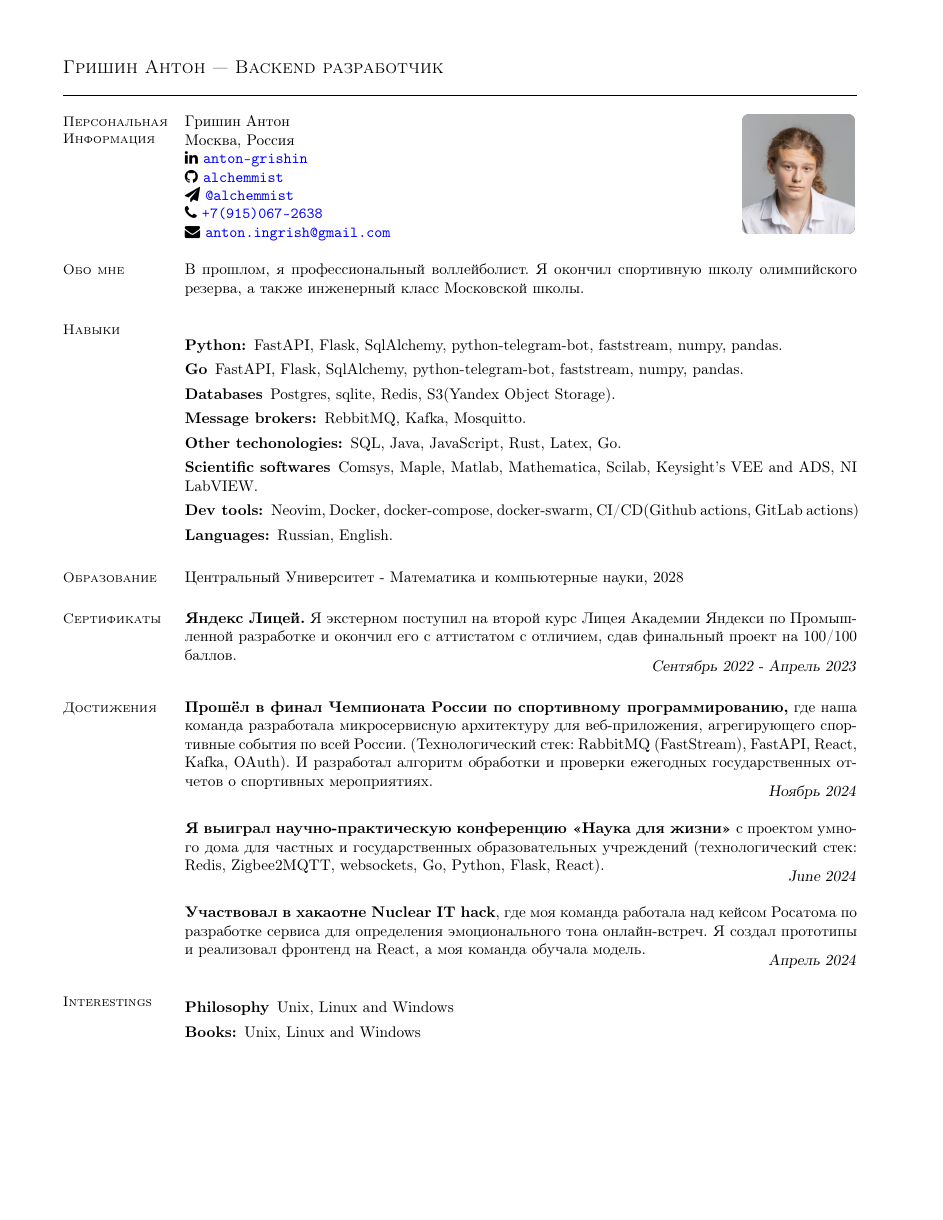
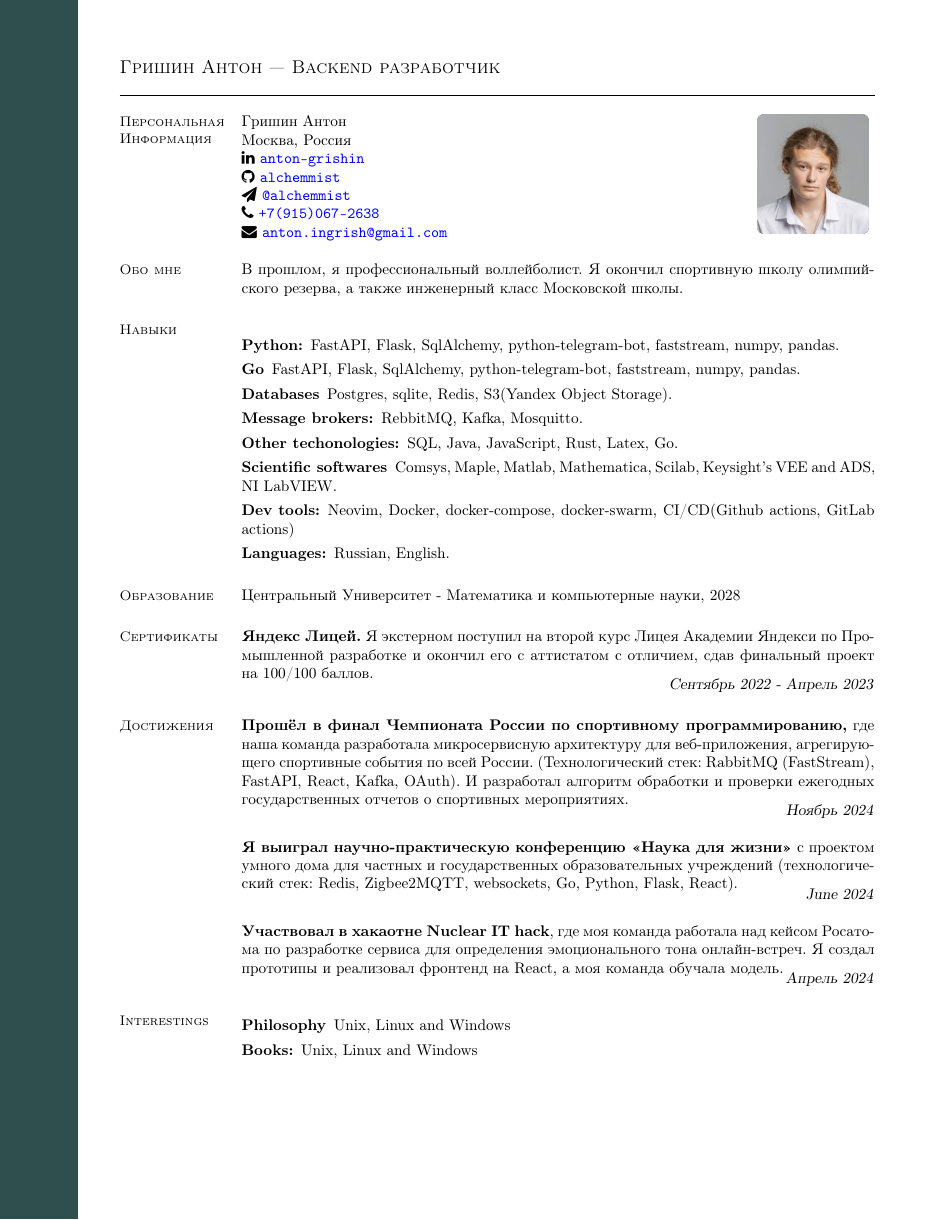
Before and after one commit to alchemmist/CV, a LaTeX CV (russian.tex, which reads resume.cls): page 1 of 2. Compiled offline with pdfLaTeX.

Commit message:
add color line

```diff
--- a/resume.cls
+++ b/resume.cls
@@ -810,15 +810,13 @@
 %           and res.cls class by Michael DeCorte.
 %           I have merged these for educational purposes only.
 
-\oddsidemargin -11mm
+\oddsidemargin 2mm
 \evensidemargin -11mm
-%\textwidth=150mm
-\textwidth=154mm
+\textwidth=145mm
 \itemsep=0cm
 \parsep=0cm
-\topmargin -12mm
-%\textheight 265mm
-\textheight 275mm
+\topmargin=-12mm
+\textheight=275mm
 
 \newenvironment{list1}{
   \begin{list}{\ding{113}}{%
@@ -841,11 +839,26 @@
 \newcommand{\myheadingstyle}{\sl}
 \newcommand{\mysubheadingstyle}{\sl}
 
+\RequirePackage{xcolor}
+\RequirePackage{eso-pic}
 
+% Цвет и ширина боковой полосы
+% \definecolor{sidebarcolor}{RGB}{10,50,90} % deep blue - as yegor
+% \definecolor{sidebarcolor}{RGB}{106,123,140} % grey - norm
+% \definecolor{sidebarcolor}{RGB}{51,51,51} % black - nice!
+% \definecolor{sidebarcolor}{RGB}{70,130,180} % sky blue - dont know
+% \definecolor{sidebarcolor}{RGB}{108,26,54} % purple
+\definecolor{sidebarcolor}{RGB}{47,79,79} % forest - nice
 
+\newlength\SidebarWidth
+\setlength\SidebarWidth{2cm}
 
-
-
-
+% Рисуем полосу на фоне каждой страницы
+\AddToShipoutPictureBG{%
+  \put(-3cm,0){%
+    \color{sidebarcolor}%
+    \rule{\SidebarWidth}{\paperheight}%
+  }%
+}
 
 %%%%%%%%%%%%%%%%%%%%%%%%%%%%%%%%%%%%%%%%%%%%%%%%%%%%%%%%%%%%
--- a/russian.tex
+++ b/russian.tex
@@ -13,6 +13,9 @@
 \usepackage[colorlinks=true, pdfstartview=FitV, linkcolor=blue,
 citecolor=blue, urlcolor=blue]{hyperref}
 \pdfcompresslevel=9
+\usepackage{xcolor}
+\usepackage{eso-pic}
+
 
 \begin{document}
 {\sc \large Гришин Антон --- Backend разработчик} \\
@@ -33,9 +36,7 @@ citecolor=blue, urlcolor=blue]{hyperref}
     \href{mailto:anton.ingrish@gmail.com}{\color{blue}\texttt{anton.ingrish@gmail.com}}
   \end{minipage}
   \begin{minipage}[H]{0.18\textwidth}
-    % \includegraphics[width=0.45\textwidth]{images/avatar.png}
-    % \hspace{5mm}
-    \begin{textblock}{7}(10.54, 1.5)
+    \begin{textblock}{7}(10.79, 1.5)
       \includegraphics[width=0.27\textwidth]{images/avatar.png}
     \end{textblock}
   \end{minipage}
```
Also changed, not shown: README.md, attachments/engineers-of-future-participant.pdf (added), attachments/informatics-olimpic.pdf (added), attachments/scince-for-life-participant.pdf (added), attachments/scince-for-life-win.pdf (added), attachments/sport.pdf (added), pdf/english.pdf, russian.tex (5 more changed lines), 1 other file.
